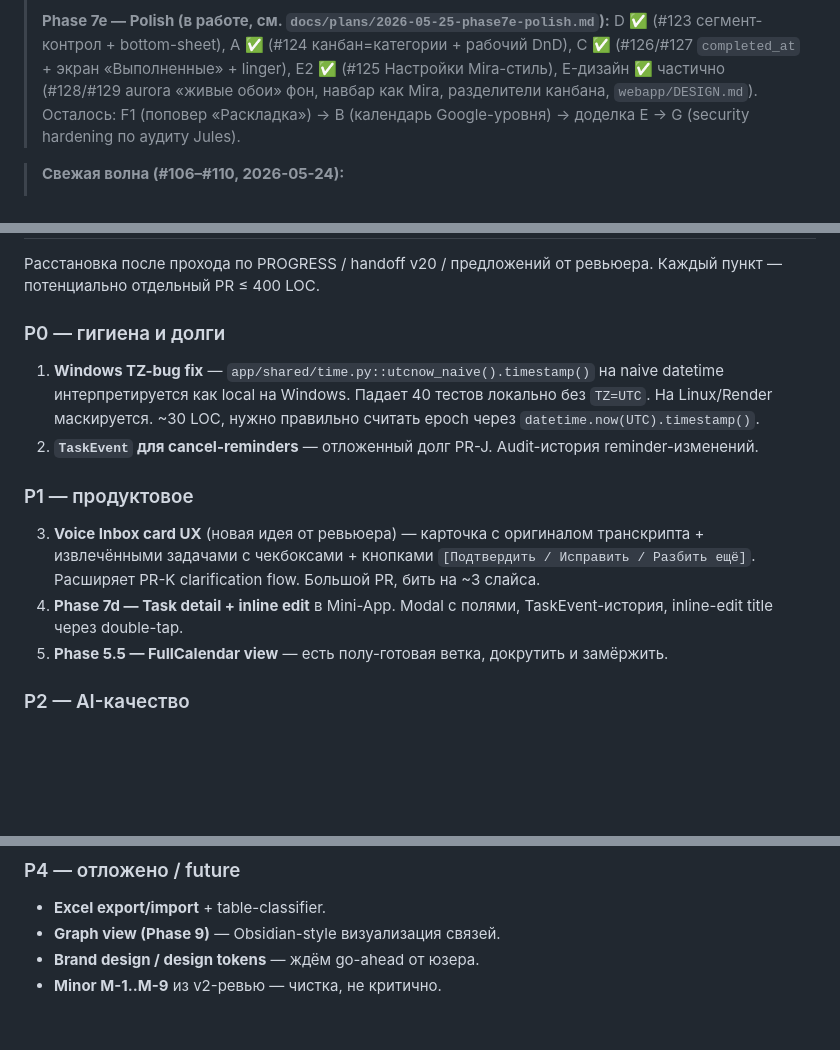
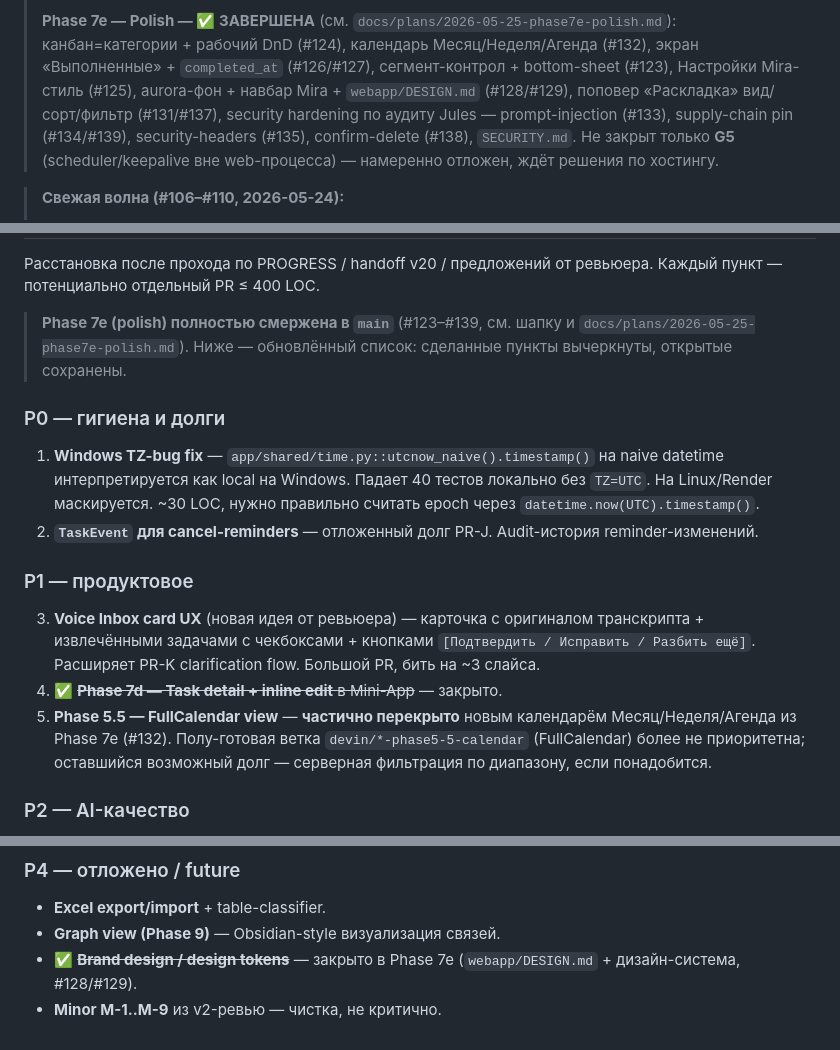
Before and after one commit to Itosyro/plan-app, a Markdown page: docs/ROADMAP.md, 3 parts joined by grey strips. Rendered like a GitHub page; blank space fills up the shorter version.

```diff
--- a/docs/ROADMAP.md
+++ b/docs/ROADMAP.md
@@ -6,13 +6,15 @@
 > Phase 0..7d + Voice/Text Edit (PR-I серия) + Reminder Management
 > (PR-J серия) + Needs-Clarification UI (PR-K) — **done и в проде**.
 >
-> **Phase 7e — Polish (в работе, см. `docs/plans/2026-05-25-phase7e-polish.md`):**
-> D ✅ (#123 сегмент-контрол + bottom-sheet), A ✅ (#124 канбан=категории +
-> рабочий DnD), C ✅ (#126/#127 `completed_at` + экран «Выполненные» + linger),
-> E2 ✅ (#125 Настройки Mira-стиль), E-дизайн ✅ частично (#128/#129 aurora
-> «живые обои» фон, навбар как Mira, разделители канбана, `webapp/DESIGN.md`).
-> Осталось: F1 (поповер «Раскладка») → B (календарь Google-уровня) → доделка E
-> → G (security hardening по аудиту Jules).
+> **Phase 7e — Polish — ✅ ЗАВЕРШЕНА** (см. `docs/plans/2026-05-25-phase7e-polish.md`):
+> канбан=категории + рабочий DnD (#124), календарь Месяц/Неделя/Агенда (#132),
+> экран «Выполненные» + `completed_at` (#126/#127), сегмент-контрол + bottom-sheet
+> (#123), Настройки Mira-стиль (#125), aurora-фон + навбар Mira + `webapp/DESIGN.md`
+> (#128/#129), поповер «Раскладка» вид/сорт/фильтр (#131/#137), security hardening
+> по аудиту Jules — prompt-injection (#133), supply-chain pin (#134/#139),
+> security-headers (#135), confirm-delete (#138), `SECURITY.md`. Не закрыт только
+> **G5** (scheduler/keepalive вне web-процесса) — намеренно отложен, ждёт решения
+> по хостингу.
 >
 
 > **Свежая волна (#106–#110, 2026-05-24):**
@@ -523,6 +525,10 @@ Mode / Biometric auth) — **отложены явно, не приоритет
 
 Расстановка после прохода по PROGRESS / handoff v20 / предложений от ревьюера.
 Каждый пункт — потенциально отдельный PR ≤ 400 LOC.
+
+> **Phase 7e (polish) полностью смержена в `main`** (#123–#139, см. шапку и
+> `docs/plans/2026-05-25-phase7e-polish.md`). Ниже — обновлённый список:
+> сделанные пункты вычеркнуты, открытые сохранены.
 
 ### P0 — гигиена и долги
 1. **Windows TZ-bug fix** — `app/shared/time.py::utcnow_naive().timestamp()`
@@ -537,10 +543,11 @@ Mode / Biometric auth) — **отложены явно, не приоритет
    оригиналом транскрипта + извлечёнными задачами с чекбоксами +
    кнопками `[Подтвердить / Исправить / Разбить ещё]`. Расширяет
    PR-K clarification flow. Большой PR, бить на ~3 слайса.
-4. **Phase 7d — Task detail + inline edit** в Mini-App. Modal с
-   полями, TaskEvent-история, inline-edit title через double-tap.
-5. **Phase 5.5 — FullCalendar view** — есть полу-готовая ветка,
-   докрутить и замёржить.
+4. ✅ ~~**Phase 7d — Task detail + inline edit** в Mini-App~~ — закрыто.
+5. **Phase 5.5 — FullCalendar view** — **частично перекрыто** новым календарём
+   Месяц/Неделя/Агенда из Phase 7e (#132). Полу-готовая ветка
+   `devin/*-phase5-5-calendar` (FullCalendar) более не приоритетна; оставшийся
+   возможный долг — серверная фильтрация по диапазону, если понадобится.
 
 ### P2 — AI-качество
 6. **PR-H Critic refinement** — multi-stage critic, чёткие пороги
@@ -558,5 +565,6 @@ Mode / Biometric auth) — **отложены явно, не приоритет
 ### P4 — отложено / future
 - **Excel export/import** + table-classifier.
 - **Graph view (Phase 9)** — Obsidian-style визуализация связей.
-- **Brand design / design tokens** — ждём go-ahead от юзера.
+- ✅ ~~**Brand design / design tokens**~~ — закрыто в Phase 7e
+  (`webapp/DESIGN.md` + дизайн-система, #128/#129).
 - **Minor M-1..M-9** из v2-ревью — чистка, не критично.
```
Also changed, not shown: other parts of docs/ROADMAP.md (+2 -2 lines), docs/plans/2026-05-25-phase7e-polish.md (+34 -22 lines).
